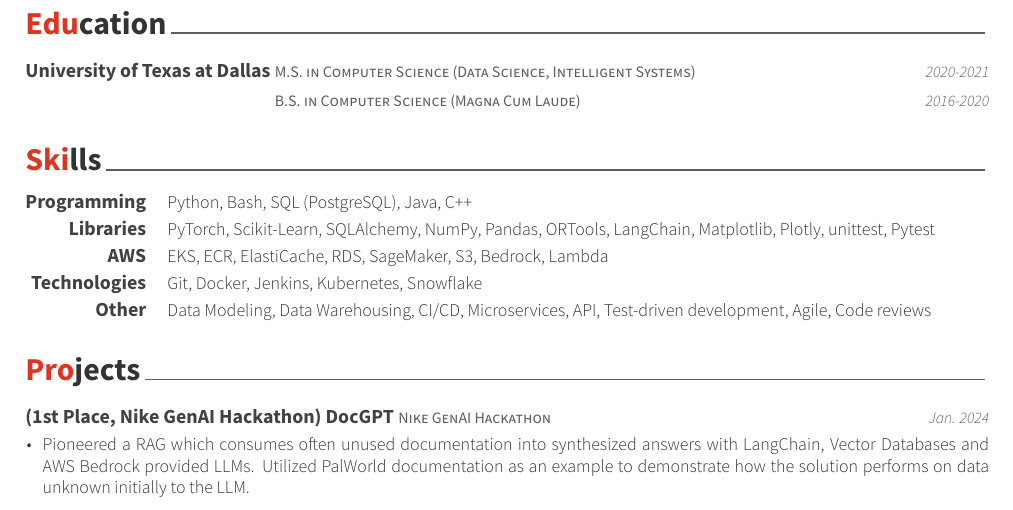
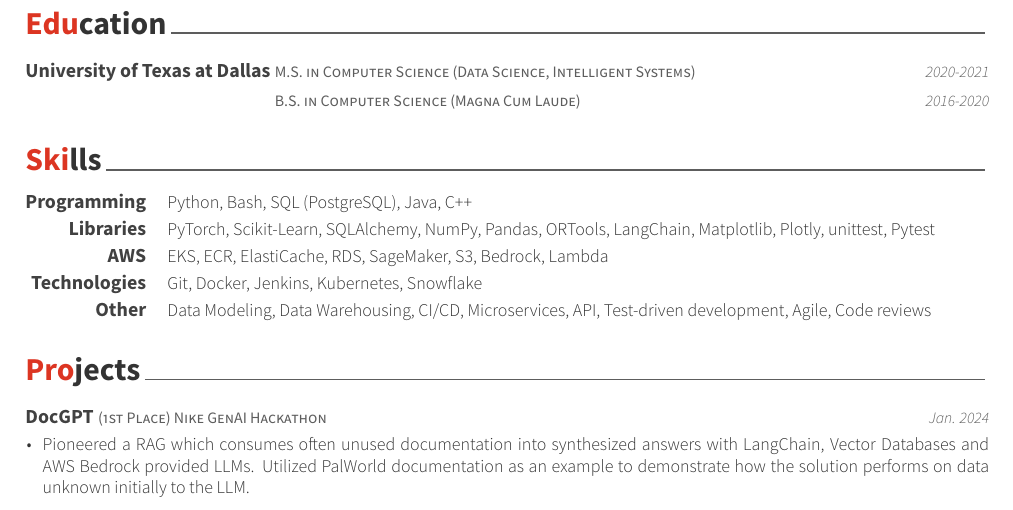
Before and after one commit to dscrawford/Resume, a LaTeX CV (resume_cv.tex, which reads cv-sections/projects.tex): part of the page, cut so that both start at the same text. Compiled offline with XeLaTeX.

Commit message:
Remove repeated Nike GenAI Hackathon

```diff
--- a/cv-sections/projects.tex
+++ b/cv-sections/projects.tex
@@ -13,8 +13,8 @@
 %------------------------------------------------
 
 \cventry
-{Nike GenAI Hackathon} % Event
-{(1st Place, Nike GenAI Hackathon) DocGPT} % Project Name
+{(1st Place) Nike GenAI Hackathon} % Event
+{DocGPT} % Project Name
 {Beaverton, OR (Remote)} % Location
 {Jan. 2024} % Date(s)
 { % Description(s) of tasks/responsibilities
```
